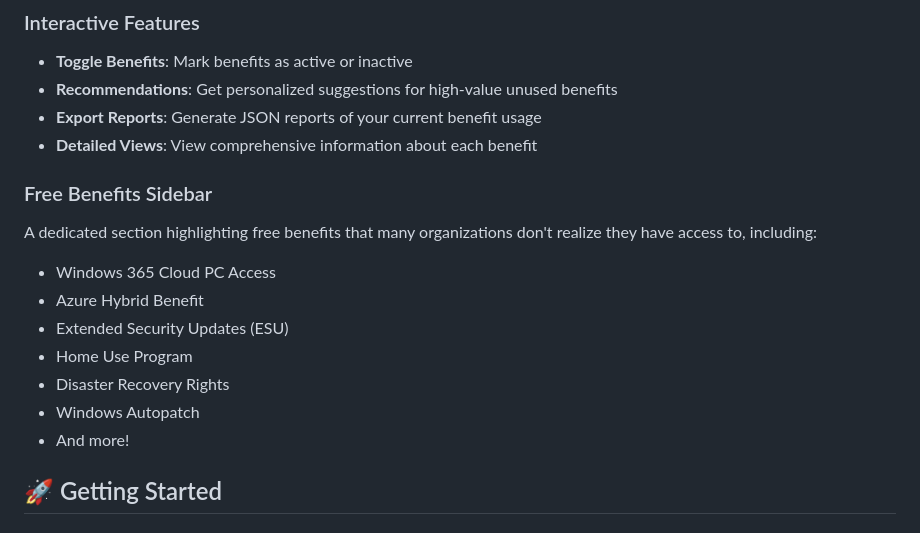
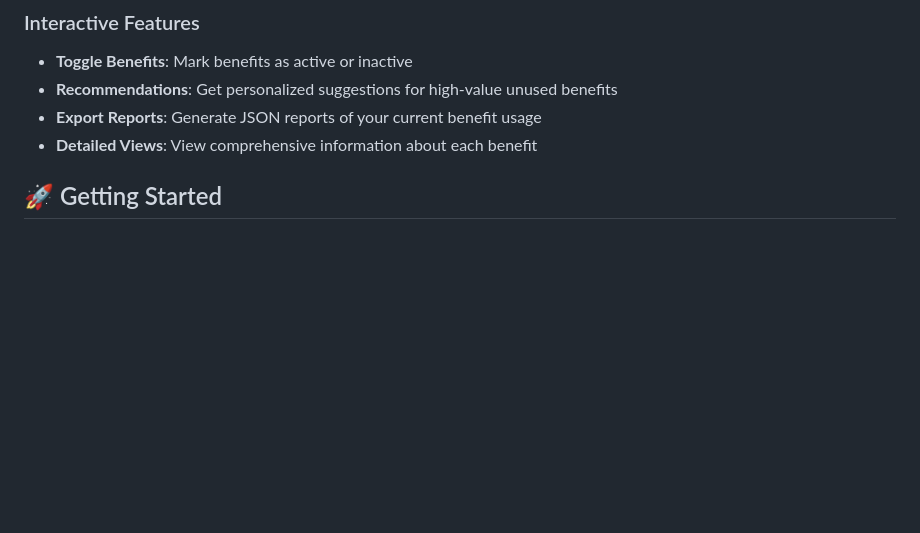
Before and after one commit to wjpigott/ArcBenefitsDashboard, a Markdown page: README.md, the part around the change. Rendered like a GitHub page; blank space fills up the shorter version.

Commit message:
Remove Free Benefits Sidebar section - no longer relevant to Arc-focused dashboard

```diff
--- a/README.md
+++ b/README.md
@@ -30,16 +30,6 @@ Many organizations with Software Assurance (SA) subscriptions don't fully utiliz
 - **Recommendations**: Get personalized suggestions for high-value unused benefits
 - **Export Reports**: Generate JSON reports of your current benefit usage
 - **Detailed Views**: View comprehensive information about each benefit
-
-### Free Benefits Sidebar
-A dedicated section highlighting free benefits that many organizations don't realize they have access to, including:
-- Windows 365 Cloud PC Access
-- Azure Hybrid Benefit
-- Extended Security Updates (ESU)
-- Home Use Program
-- Disaster Recovery Rights
-- Windows Autopatch
-- And more!
 
 ## 🚀 Getting Started
 
```
